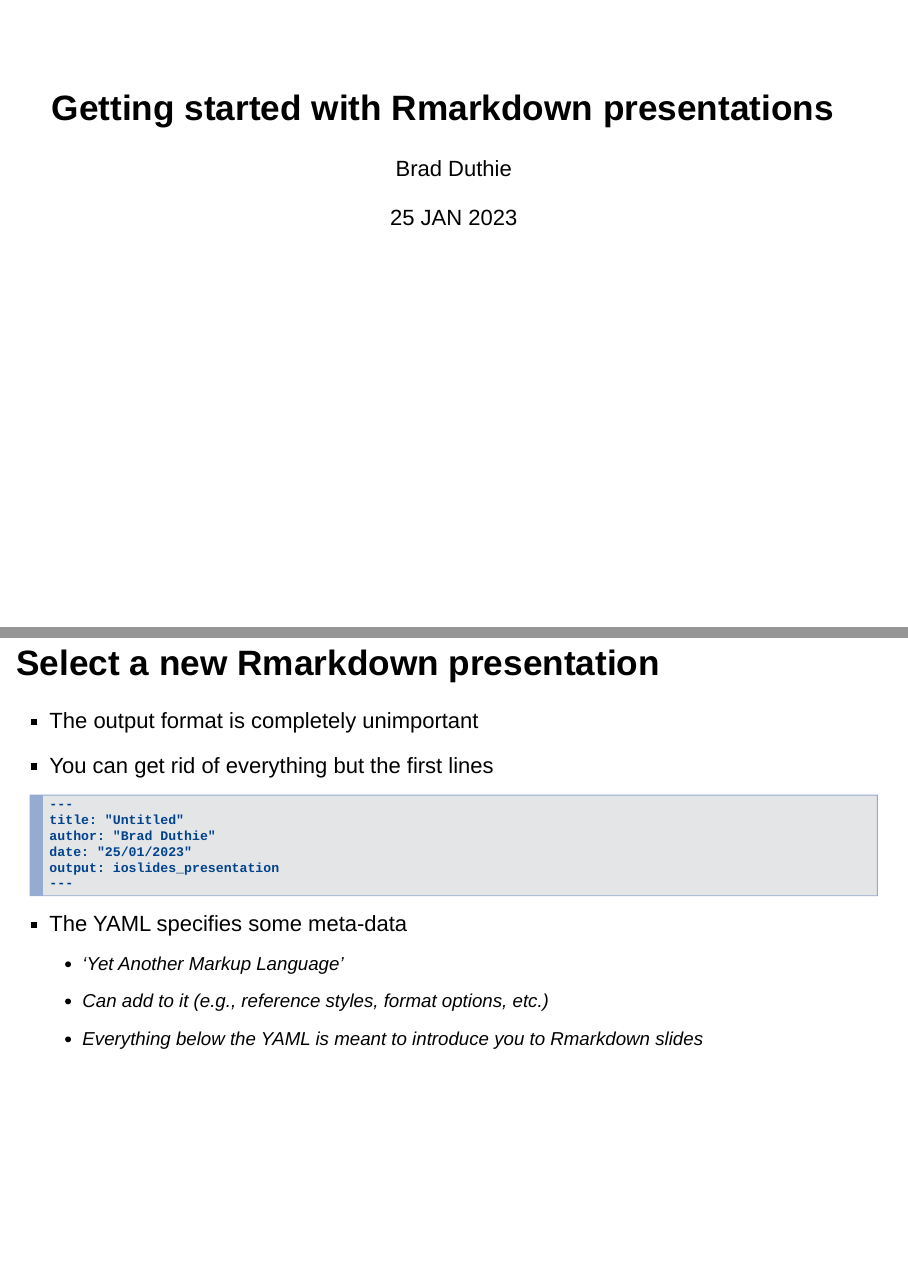
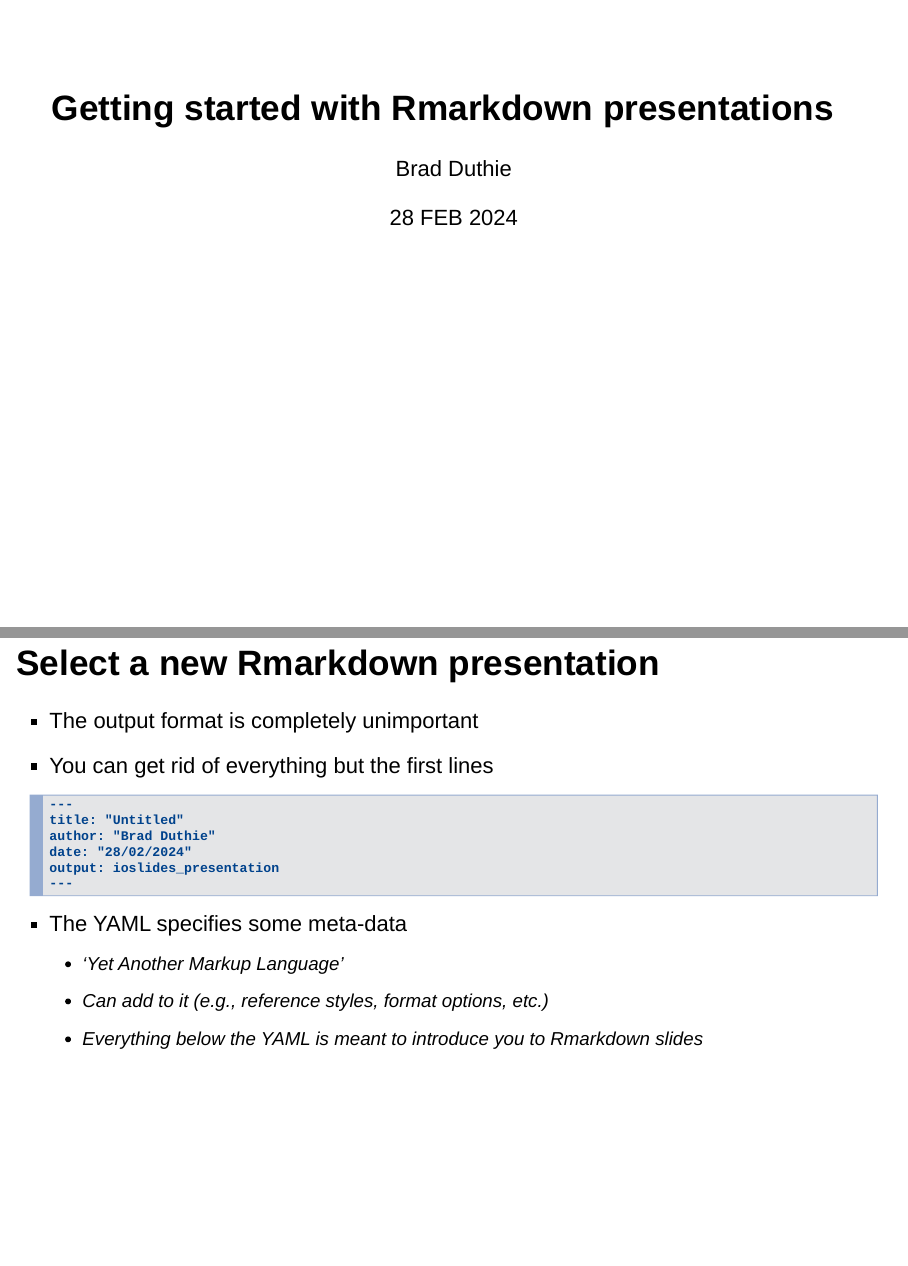
Before and after one commit to StirlingCodingClub/slides_in_rmarkdown, an R Markdown document (slides.Rmd): pages 1 and 7 of 18, joined at a grey line. The pictures show the output file slides.html that the author committed with the source, opened offline.

Commit message:
update slides

````diff
--- a/slides.Rmd
+++ b/slides.Rmd
@@ -1,7 +1,7 @@
 ---
 title: "Getting started with Rmarkdown presentations"
 author: "Brad Duthie"
-date: "25 JAN 2023"
+date: "28 FEB 2024"
 output:
   slidy_presentation: default
   ioslides_presentation: default
@@ -51,7 +51,7 @@ output:
 ---
 title: "Untitled"
 author: "Brad Duthie"
-date: "25/01/2023"
+date: "28/02/2024"
 output: ioslides_presentation
 ---
 ```
````
Also changed, not shown: slides.html, slides.pdf.
